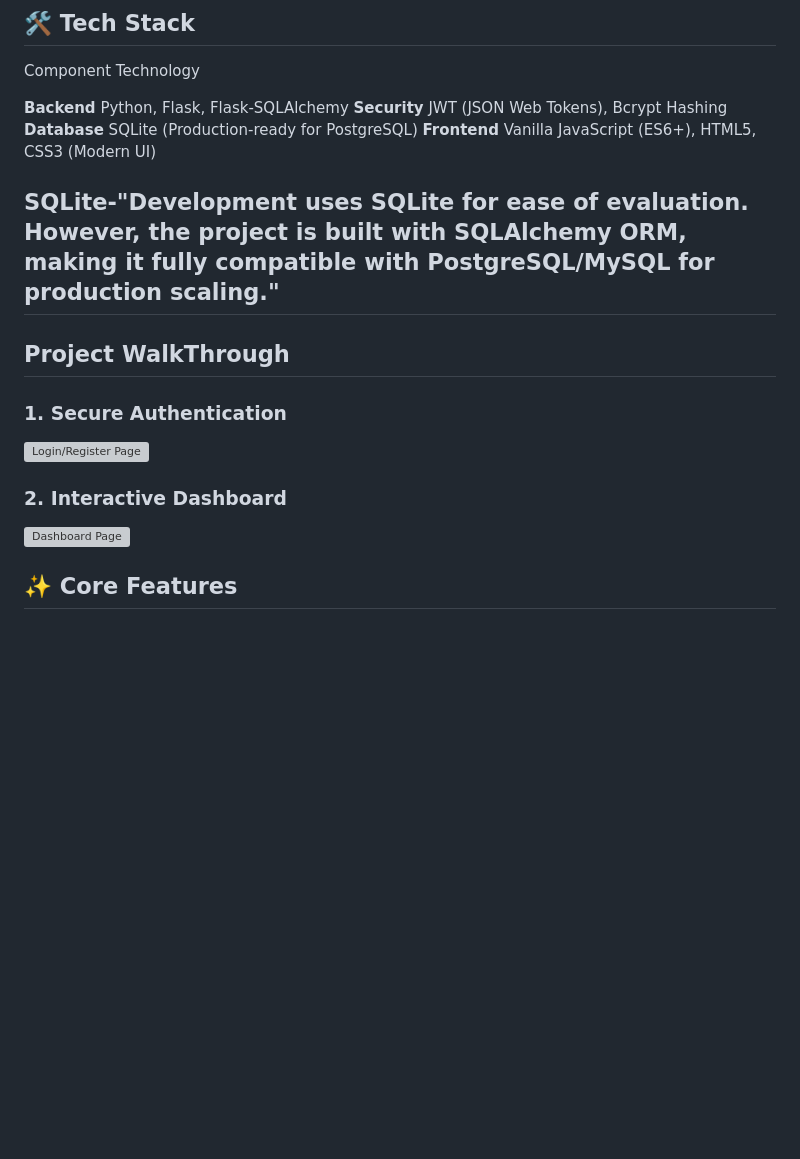
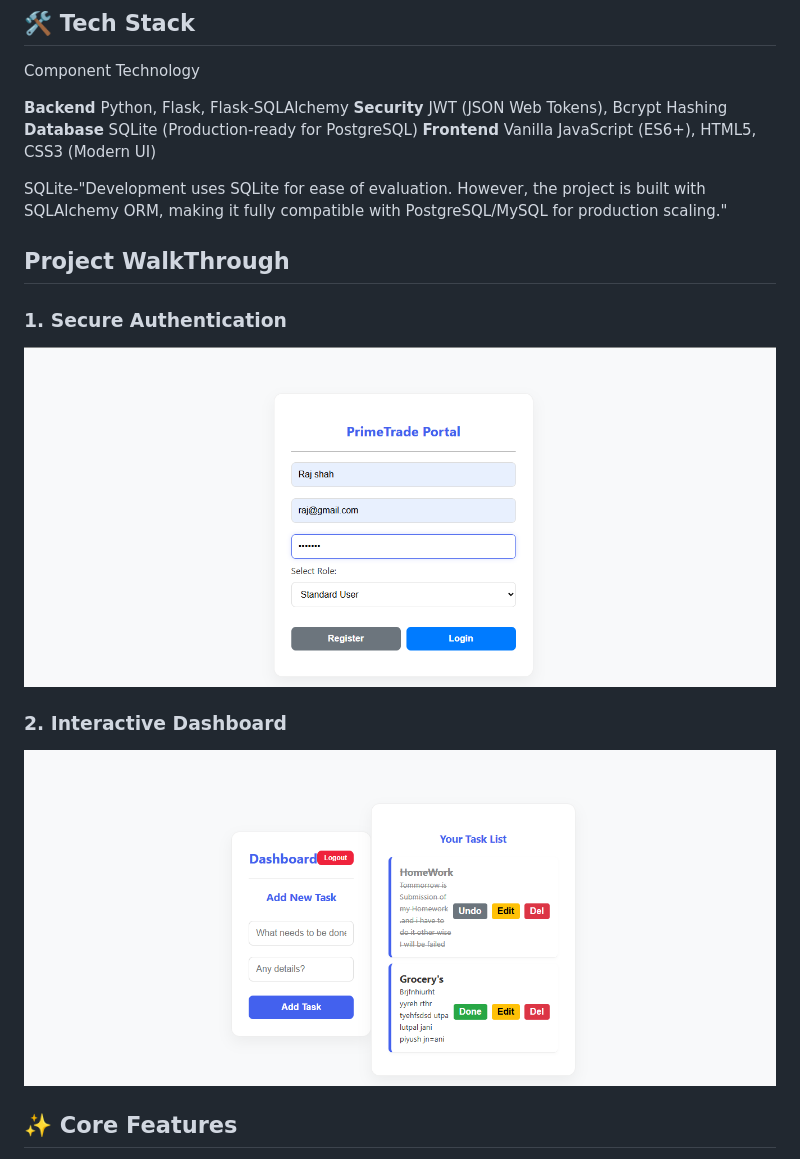
Before and after one commit to Utpaljani20/Prime-Trade-task-Management, a Markdown page: README.md, the part around the change. Rendered like a GitHub page; pictures changed too: static/images/image.png (added), static/images/image1.png (added); blank space fills up the shorter version; grey boxes are pictures that could not be loaded.

Commit message:
docs: add detailed README with Screenshots and features list including Create, Read, Update, Delete

```diff
--- a/README.md
+++ b/README.md
@@ -10,14 +10,14 @@ Component  Technology
 **Database** SQLite (Production-ready for PostgreSQL)
 **Frontend**  Vanilla JavaScript (ES6+), HTML5, CSS3 (Modern UI)
 
-## SQLite-"Development uses SQLite for ease of evaluation. However, the project is built with SQLAlchemy ORM, making it fully compatible with PostgreSQL/MySQL for production scaling."
+SQLite-"Development uses SQLite for ease of evaluation. However, the project is built with SQLAlchemy ORM, making it fully compatible with PostgreSQL/MySQL for production scaling."
 
 ## Project WalkThrough
 ### 1. Secure Authentication
-![Login/Register Page](static/image/image1.png)
+![Login/Register Page](static/images/image1.png)
 
 ### 2. Interactive Dashboard
-![Dashboard Page](static/image/image.png)
+![Dashboard Page](static/images/image.png)
 
 
 
```
